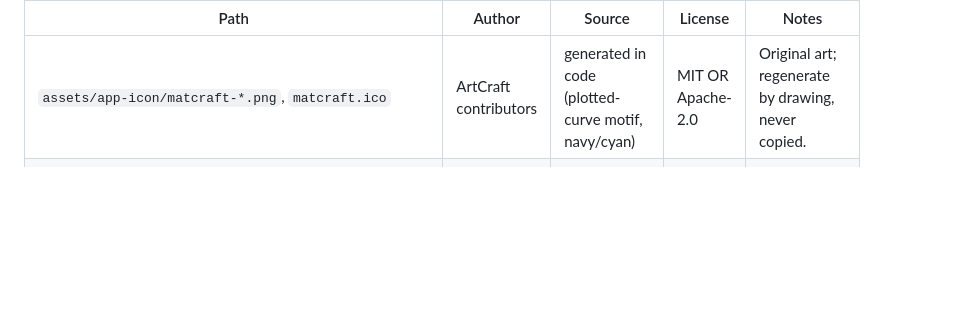
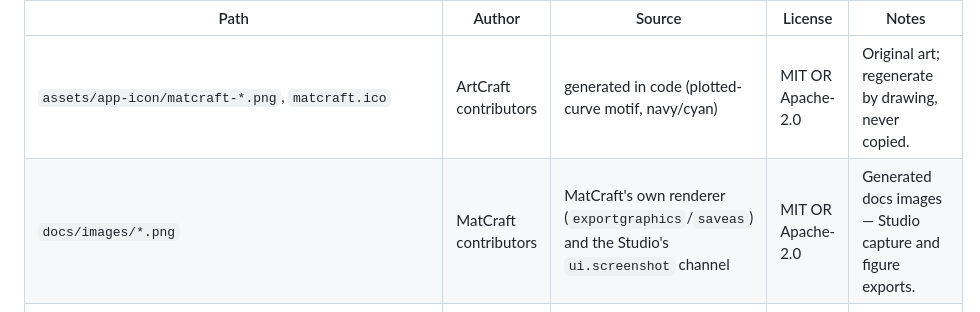
Before and after one commit to NibrasAz7/matcraft, a Markdown page: ASSETS.md, the part around the change. Drawn GitHub-style; blank space fills up the shorter version.

```diff
--- a/ASSETS.md
+++ b/ASSETS.md
@@ -7,6 +7,7 @@ templates or sample files — ever.
 | Path | Author | Source | License | Notes |
 | --- | --- | --- | --- | --- |
 | `assets/app-icon/matcraft-*.png`, `matcraft.ico` | ArtCraft contributors | generated in code (plotted-curve motif, navy/cyan) | MIT OR Apache-2.0 | Original art; regenerate by drawing, never copied. |
+| `docs/images/*.png` | MatCraft contributors | MatCraft's own renderer (`exportgraphics`/`saveas`) and the Studio's `ui.screenshot` channel | MIT OR Apache-2.0 | Generated docs images — Studio capture and figure exports. |
 | `crates/matlang/tests/fixtures/h5_v0_gzip.h5` | MatCraft contributors | generated from deterministic 0..23 test vectors with h5py 3.16 / HDF5 2.0 | CC0-1.0 | HDF5 v0, gzip, B-tree v1 chunks |
 | `crates/matlang/tests/fixtures/h5_v2_contiguous.h5` | MatCraft contributors | generated from deterministic 0..5 test vectors with h5py 3.16 / HDF5 2.0 | CC0-1.0 | HDF5 v2, contiguous dataset |
 | `crates/matlang/tests/fixtures/netcdf4_sample.nc` | MatCraft contributors | generated with netCDF4 1.7.5.1 / netCDF-C 4.10.1 from deterministic 1..12, 10..30 and 0..11 test vectors | CC0-1.0 | NetCDF-4/HDF5 container: 2-D variable, coordinate variable, scalar variable and int16 variable |
```
Also changed, not shown: README.md (+57 -45 lines), docs/images/studio.png (added).
